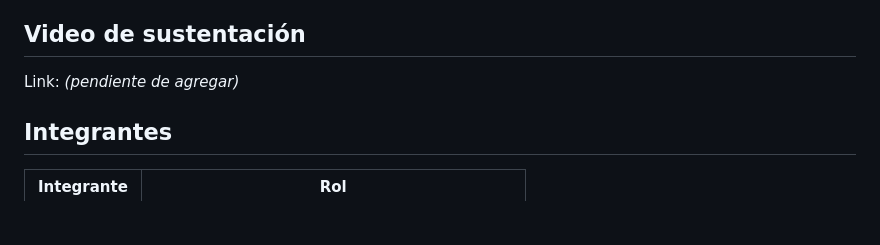
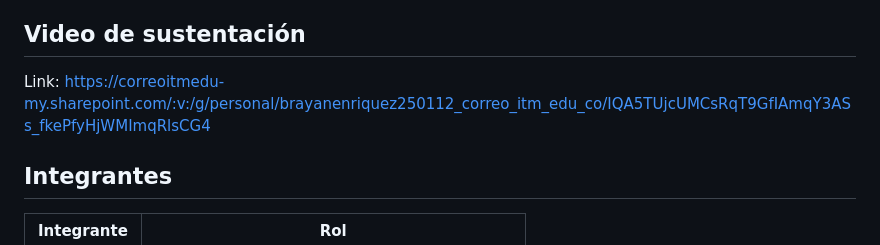
Before and after one commit to Sebaslzs/Analisis-de-algoritmos-GRUPO-14, a Markdown page: ACTIVIDAD #2/README.md, the part around the change. GitHub-like rendering; blank space fills up the shorter version.

Commit message:
Update video link in README.md

```diff
--- a/ACTIVIDAD #2/README.md
+++ b/ACTIVIDAD #2/README.md
@@ -78,7 +78,7 @@ Prueba el flujo completo:
 
 ## Video de sustentación
 
-Link: *(pendiente de agregar)*
+Link: https://correoitmedu-my.sharepoint.com/:v:/g/personal/brayanenriquez250112_correo_itm_edu_co/IQA5TUjcUMCsRqT9GfIAmqY3ASs_fkePfyHjWMImqRlsCG4
 
 ## Integrantes
 
```
